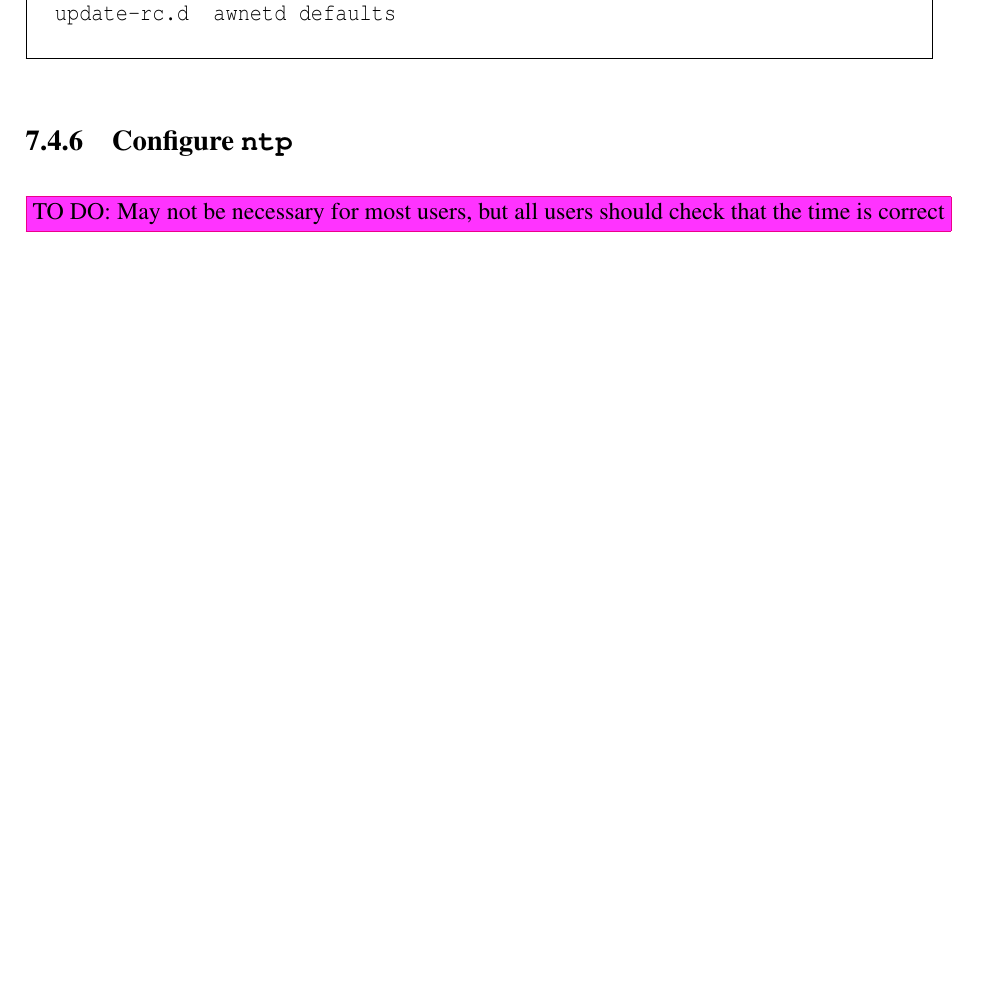
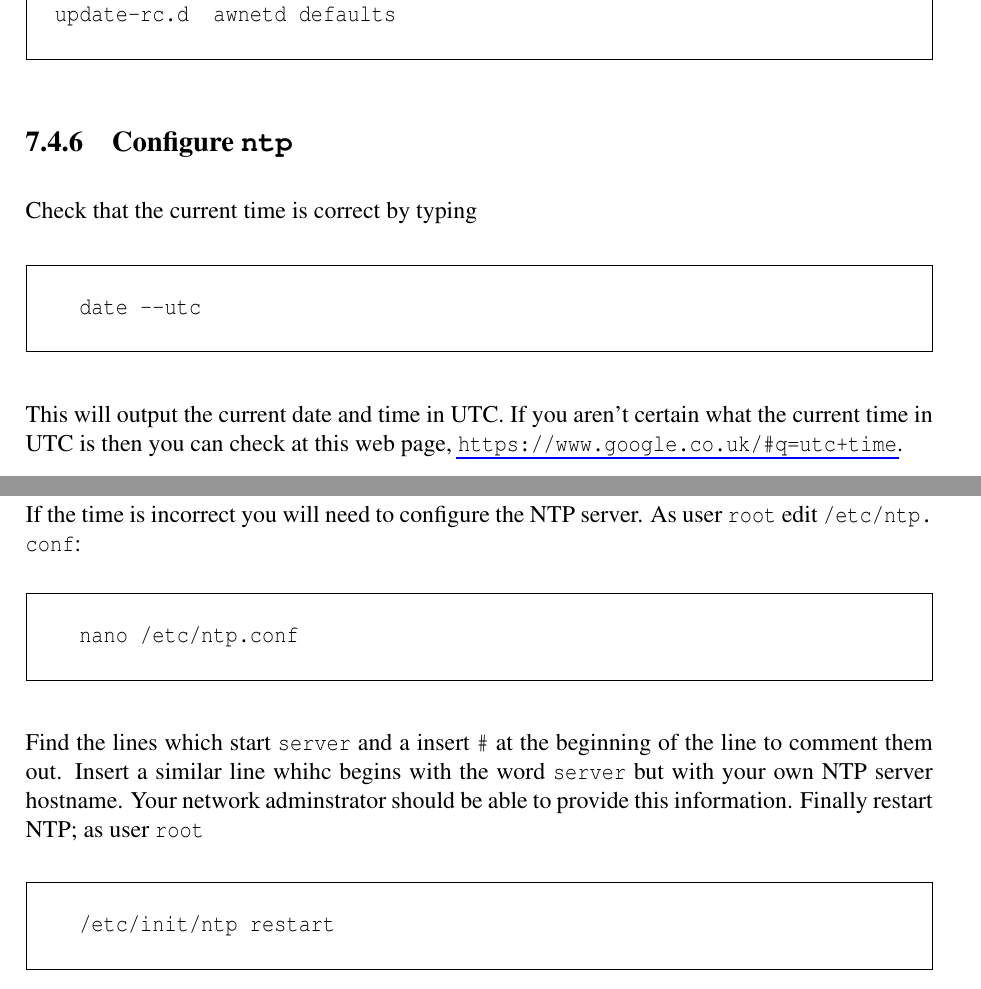
Before and after one commit to stevemarple/AuroraWatchNet, a LaTeX book (doc/manual/manual.tex, which reads doc/manual/raspberry-pi-setup.tex): part of page 31 of 35 before the commit and two parts of pages 31 and 32 of 36 after it, the two joined at a grey line, cut so that both start at the same text, the shorter picture padded with empty space. Compiled offline with pdfLaTeX.

Commit message:
Updating manual.

```diff
--- a/doc/manual/manual.tex
+++ b/doc/manual/manual.tex
@@ -101,6 +101,7 @@
 \abbrev{\ip}{IP}{internet protocol}
 \abbrev{\ntp}{NTP}{network time protocol}
 \abbrev{\pcb}{PCB}{printed circuit board}
+\abbrev{\psu}{PSU}{power supply unit}
 \abbrev{\rfi}{RFI}{radio-frequency interference}
 \abbrev{\rtc}{RTC}{real-time clock}
 \abbrev{\sd}{SD}{secure digital}
--- a/doc/manual/raspberry-pi-setup.tex
+++ b/doc/manual/raspberry-pi-setup.tex
@@ -129,5 +129,25 @@ update-rc.d  awnetd defaults
 \end{Cmd}
 
 \subsection{Configure \protect\filename{ntp}}
-\todo[May not be necessary for most users, but all users should check
-that the time is correct]
+Check that the current time is correct by typing
+\begin{Cmd}
+  date --utc
+\end{Cmd}
+This will output the current date and time in \utc. If you aren't
+certain what the current time in \utc\ is then you can check at this
+web page, \url{https://www.google.co.uk/#q=utc+time}.
+
+If the time is incorrect you will need to configure the \ntp\
+server. As user \rootUser\ edit \filename{/etc/ntp.conf}:
+\begin{Cmd}
+  nano /etc/ntp.conf
+\end{Cmd}
+
+Find the lines which start \filename{server} and a insert \filename{#}
+at the beginning of the line to comment them out. Insert a similar
+line whihc begins with the word \filename{server} but with your own
+\ntp\ server hostname. Your network adminstrator should be able to
+provide this information. Finally restart \ntp; as user \rootUser
+\begin{Cmd}
+  /etc/init/ntp restart
+\end{Cmd}
```
